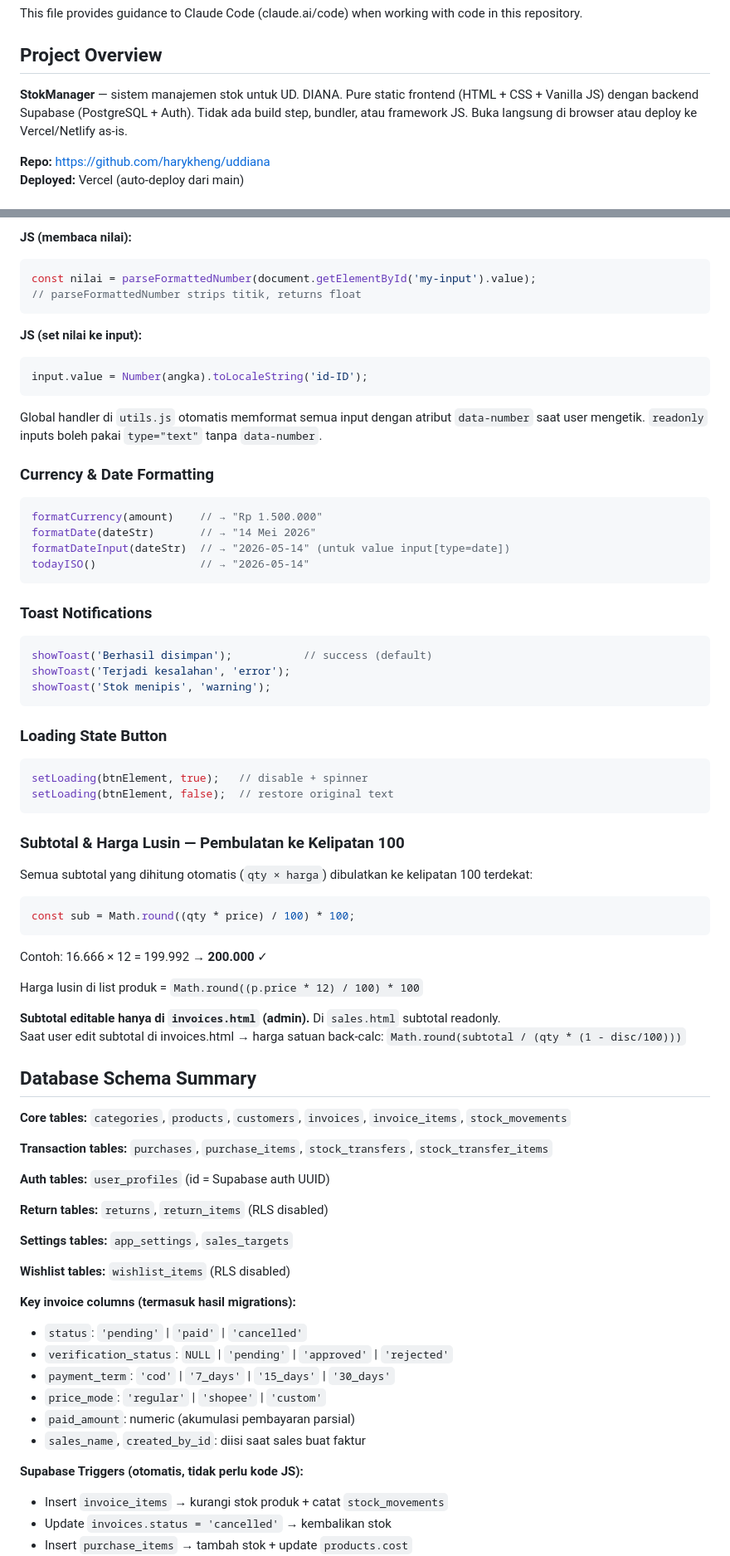
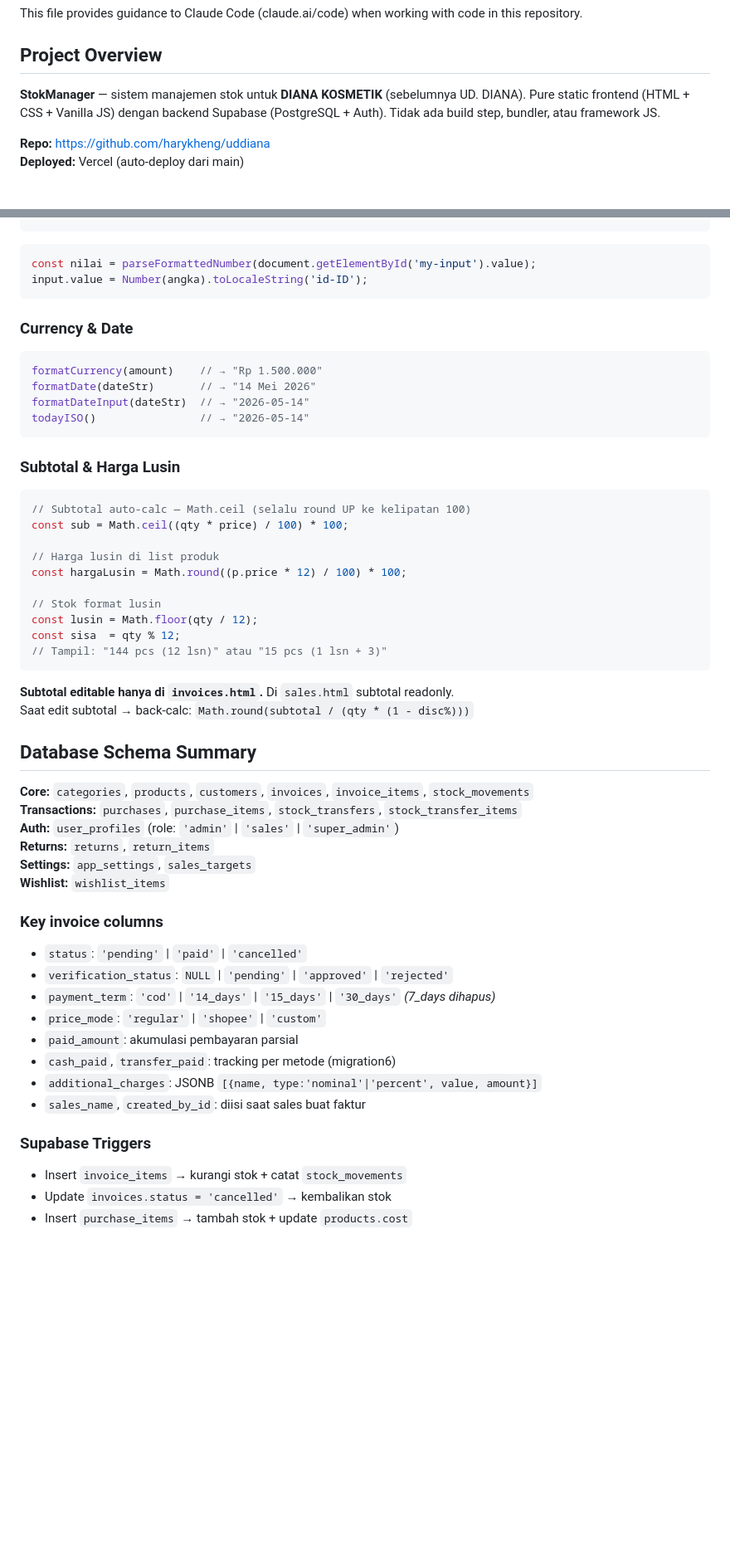
Before and after one commit to harykheng/uddiana, a Markdown page: CLAUDE.md, 2 parts joined by grey strips. Shown at 83% size. Drawn GitHub-style; blank space fills up the shorter version.

````diff
--- a/CLAUDE.md
+++ b/CLAUDE.md
@@ -4,7 +4,7 @@ This file provides guidance to Claude Code (claude.ai/code) when working with co
 
 ## Project Overview
 
-**StokManager** — sistem manajemen stok untuk UD. DIANA. Pure static frontend (HTML + CSS + Vanilla JS) dengan backend Supabase (PostgreSQL + Auth). Tidak ada build step, bundler, atau framework JS. Buka langsung di browser atau deploy ke Vercel/Netlify as-is.
+**StokManager** — sistem manajemen stok untuk **DIANA KOSMETIK** (sebelumnya UD. DIANA). Pure static frontend (HTML + CSS + Vanilla JS) dengan backend Supabase (PostgreSQL + Auth). Tidak ada build step, bundler, atau framework JS.
 
 **Repo:** https://github.com/harykheng/uddiana
 **Deployed:** Vercel (auto-deploy dari main)
@@ -130,74 +167,54 @@ Semua input angka (harga, stok, qty) menggunakan format titik sebagai pemisah ri
 ```
-
-**JS (membaca nilai):**
 ```js
 const nilai = parseFormattedNumber(document.getElementById('my-input').value);
-// parseFormattedNumber strips titik, returns float
-```
-
-**JS (set nilai ke input):**
-```js
 input.value = Number(angka).toLocaleString('id-ID');
 ```
 
-Global handler di `utils.js` otomatis memformat semua input dengan atribut `data-number` saat user mengetik. `readonly` inputs boleh pakai `type="text"` tanpa `data-number`.
-
-### Currency & Date Formatting
+### Currency & Date
 ```js
 formatCurrency(amount)    // → "Rp 1.500.000"
 formatDate(dateStr)       // → "14 Mei 2026"
-formatDateInput(dateStr)  // → "2026-05-14" (untuk value input[type=date])
+formatDateInput(dateStr)  // → "2026-05-14"
 todayISO()                // → "2026-05-14"
 ```
 
-### Toast Notifications
+### Subtotal & Harga Lusin
 ```js
-showToast('Berhasil disimpan');           // success (default)
-showToast('Terjadi kesalahan', 'error');
-showToast('Stok menipis', 'warning');
+// Subtotal auto-calc — Math.ceil (selalu round UP ke kelipatan 100)
+const sub = Math.ceil((qty * price) / 100) * 100;
+
+// Harga lusin di list produk
+const hargaLusin = Math.round((p.price * 12) / 100) * 100;
+
+// Stok format lusin
+const lusin = Math.floor(qty / 12);
+const sisa  = qty % 12;
+// Tampil: "144 pcs (12 lsn)" atau "15 pcs (1 lsn + 3)"
 ```
 
-### Loading State Button
-```js
-setLoading(btnElement, true);   // disable + spinner
-setLoading(btnElement, false);  // restore original text
-```
-
-### Subtotal & Harga Lusin — Pembulatan ke Kelipatan 100
-Semua subtotal yang dihitung otomatis (`qty × harga`) dibulatkan ke kelipatan 100 terdekat:
-```js
-const sub = Math.round((qty * price) / 100) * 100;
-```
-Contoh: 16.666 × 12 = 199.992 → **200.000** ✓
-
-Harga lusin di list produk = `Math.round((p.price * 12) / 100) * 100`
-
-**Subtotal editable hanya di `invoices.html` (admin).** Di `sales.html` subtotal readonly.
-Saat user edit subtotal di invoices.html → harga satuan back-calc: `Math.round(subtotal / (qty * (1 - disc/100)))`
+**Subtotal editable hanya di `invoices.html`.** Di `sales.html` subtotal readonly.
+Saat edit subtotal → back-calc: `Math.round(subtotal / (qty * (1 - disc%)))`
 
 ## Database Schema Summary
 
-**Core tables:** `categories`, `products`, `customers`, `invoices`, `invoice_items`, `stock_movements`
+**Core:** `categories`, `products`, `customers`, `invoices`, `invoice_items`, `stock_movements`
+**Transactions:** `purchases`, `purchase_items`, `stock_transfers`, `stock_transfer_items`
+**Auth:** `user_profiles` (role: `'admin'` | `'sales'` | `'super_admin'`)
+**Returns:** `returns`, `return_items`
+**Settings:** `app_settings`, `sales_targets`
+**Wishlist:** `wishlist_items`
 
-**Transaction tables:** `purchases`, `purchase_items`, `stock_transfers`, `stock_transfer_items`
-
-**Auth tables:** `user_profiles` (id = Supabase auth UUID)
-
-**Return tables:** `returns`, `return_items` (RLS disabled)
-
-**Settings tables:** `app_settings`, `sales_targets`
-
-**Wishlist tables:** `wishlist_items` (RLS disabled)
-
-**Key invoice columns (termasuk hasil migrations):**
+### Key invoice columns
 - `status`: `'pending'` | `'paid'` | `'cancelled'`
 - `verification_status`: `NULL` | `'pending'` | `'approved'` | `'rejected'`
-- `payment_term`: `'cod'` | `'7_days'` | `'15_days'` | `'30_days'`
+- `payment_term`: `'cod'` | `'14_days'` | `'15_days'` | `'30_days'` *(7_days dihapus)*
 - `price_mode`: `'regular'` | `'shopee'` | `'custom'`
-- `paid_amount`: numeric (akumulasi pembayaran parsial)
+- `paid_amount`: akumulasi pembayaran parsial
+- `cash_paid`, `transfer_paid`: tracking per metode (migration6)
+- `additional_charges`: JSONB `[{name, type:'nominal'|'percent', value, amount}]`
 - `sales_name`, `created_by_id`: diisi saat sales buat faktur
 
-**Supabase Triggers (otomatis, tidak perlu kode JS):**
-- Insert `invoice_items` → kurangi stok produk + catat `stock_movements`
+### Supabase Triggers
+- Insert `invoice_items` → kurangi stok + catat `stock_movements`
 - Update `invoices.status = 'cancelled'` → kembalikan stok
 - Insert `purchase_items` → tambah stok + update `products.cost`
````
Also changed, not shown: other parts of CLAUDE.md (+149 -155 lines).
